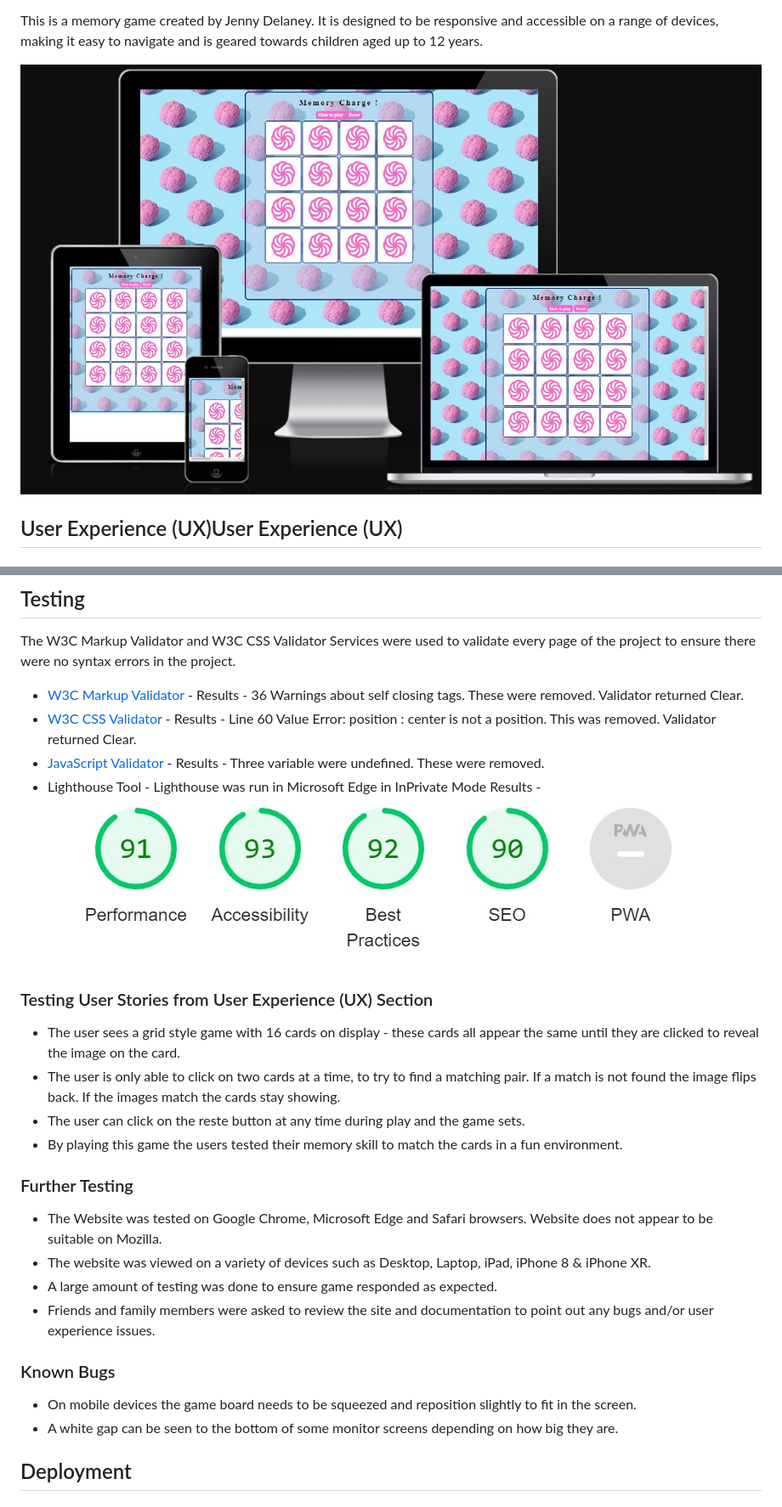
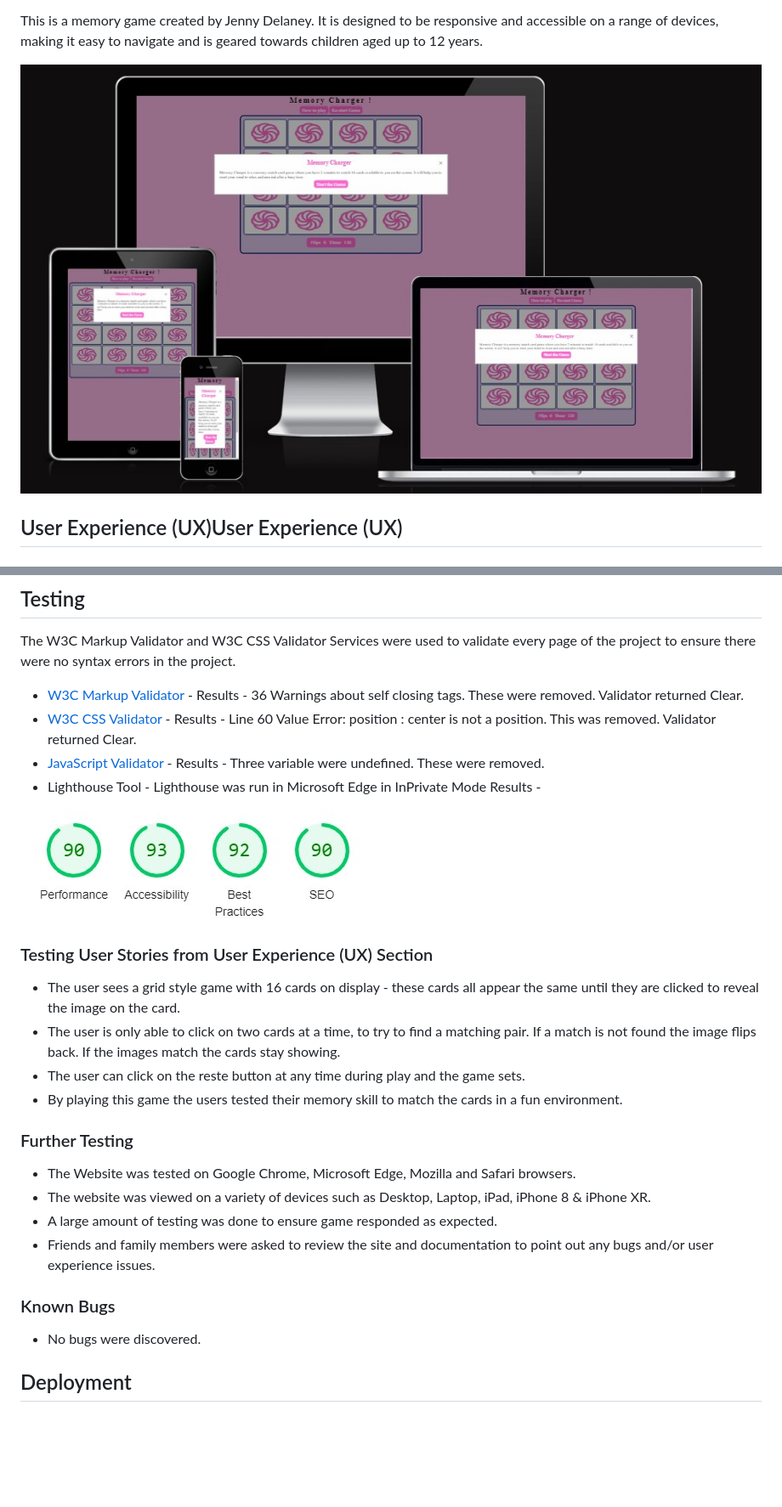
Before and after one commit to Code-Institute-Submissions/JennyDelaney-Portfolio-Project-2_NovResub, a Markdown page: README.md, 2 parts joined by grey strips. Shown: that part at 85% size. GitHub-like rendering; pictures changed too: assets/readme-images/AmIResponsive.jpg, assets/readme-images/Lighthouse-results.jpg; blank space fills up the shorter version.

```diff
--- a/README.md
+++ b/README.md
@@ -64,6 +64,7 @@ Results - Line 60 Value Error: position : center is not a position. This was rem
 Results - Three variable were undefined. These were removed.
 -   Lighthouse Tool - Lighthouse was run in Microsoft Edge in InPrivate Mode
 Results -
+
 ![Lighthouse Results](assets/readme-images/Lighthouse-results.jpg)
 
 ### Testing User Stories from User Experience (UX) Section
@@ -75,15 +76,14 @@ Results -
 
 ### Further Testing
 
--   The Website was tested on Google Chrome, Microsoft Edge and Safari browsers.  Website does not appear to be suitable on Mozilla.
+-   The Website was tested on Google Chrome, Microsoft Edge, Mozilla and Safari browsers.
 -   The website was viewed on a variety of devices such as Desktop, Laptop, iPad, iPhone 8 & iPhone XR.
 -   A large amount of testing was done to ensure game responded as expected.
 -   Friends and family members were asked to review the site and documentation to point out any bugs and/or user experience issues.
 
 ### Known Bugs
 
--   On mobile devices the game board needs to be squeezed and reposition slightly to fit in the screen.
--   A white gap can be seen to the bottom of some monitor screens depending on how big they are.
+- No bugs were discovered.
 
 ## Deployment
 
```
Also changed, not shown: other parts of README.md (+10 -6 lines), assets/readme-images/memory-charge-wireframe.png, 2 other files.
